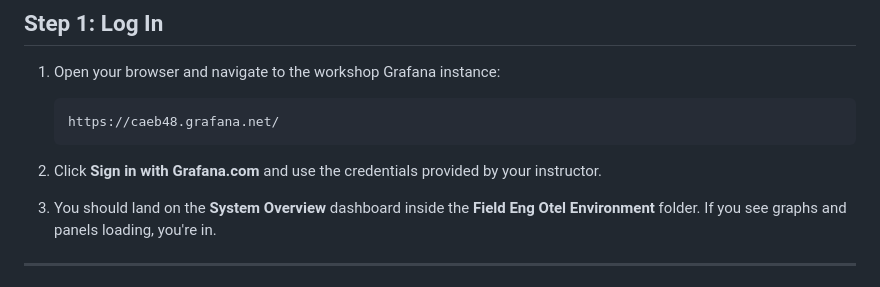
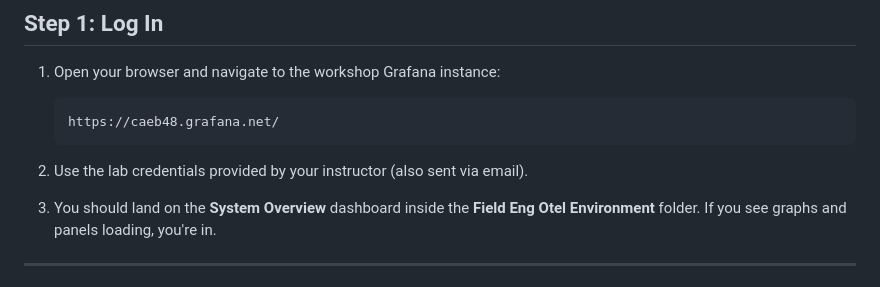
Before and after one commit to scarolan/grafana-cloud-assistant-workshop, a Markdown page: labs/00-getting-started.md, the part around the change. Drawn GitHub-style.

Commit message:
Update login instructions for Keycloak auth flow
Credentials are emailed to students via Keycloak or provided
by the instructor — not tied to Grafana.com SSO.

Co-Authored-By: Claude Sonnet 4.6 <noreply@anthropic.com>

````diff
--- a/labs/00-getting-started.md
+++ b/labs/00-getting-started.md
@@ -23,7 +23,7 @@ You do **not** need to run or configure anything. The data is already flowing.
    https://caeb48.grafana.net/
    ```
 
-2. Click **Sign in with Grafana.com** and use the credentials provided by your instructor.
+2. Use the lab credentials provided by your instructor (also sent via email).
 
 3. You should land on the **System Overview** dashboard inside the **Field Eng Otel Environment** folder. If you see graphs and panels loading, you're in.
 
````
